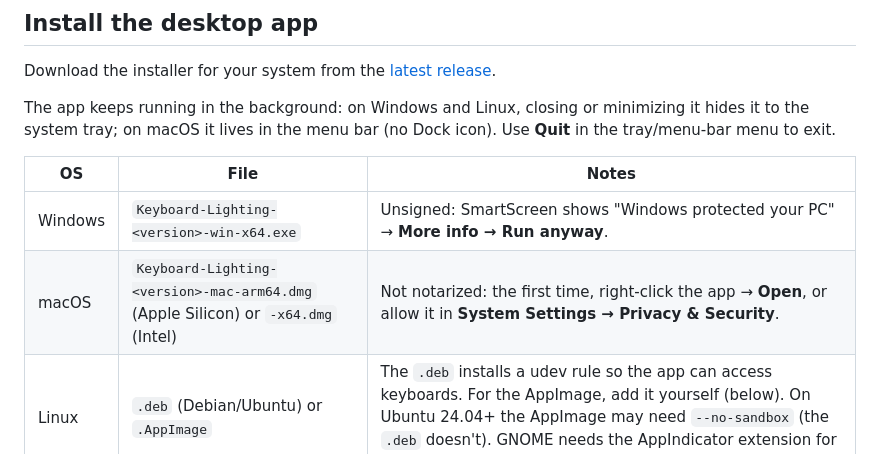
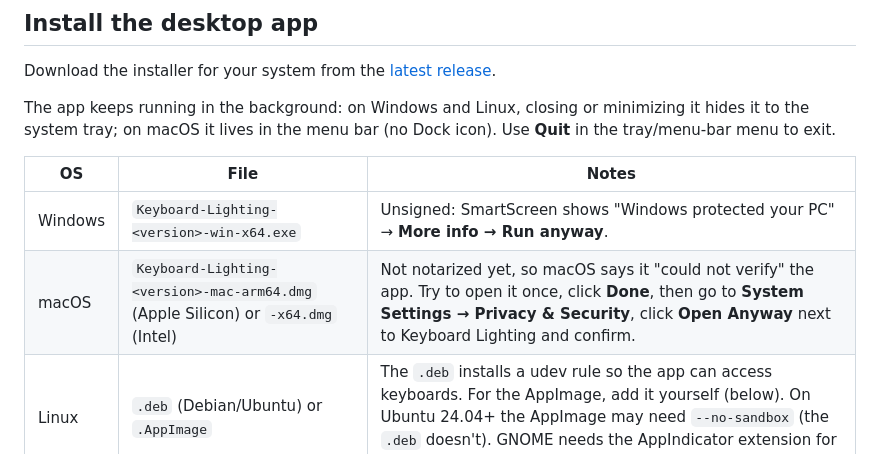
Before and after one commit to tsirilson/via-app, a Markdown page: README.md, the part around the change. Rendered like a GitHub page.

Commit message:
Update macOS first-launch instructions for current Gatekeeper
Right-click → Open no longer bypasses the "could not verify" dialog
on recent macOS; the app has to be allowed from Privacy & Security.

Co-Authored-By: Claude Opus 5.5 <noreply@anthropic.com>

```diff
--- a/README.md
+++ b/README.md
@@ -24,7 +24,7 @@ minimizing it hides it to the system tray; on macOS it lives in the menu bar
 | OS | File | Notes |
 |----|------|-------|
 | Windows | `Keyboard-Lighting-<version>-win-x64.exe` | Unsigned: SmartScreen shows "Windows protected your PC" → **More info → Run anyway**. |
-| macOS | `Keyboard-Lighting-<version>-mac-arm64.dmg` (Apple Silicon) or `-x64.dmg` (Intel) | Not notarized: the first time, right-click the app → **Open**, or allow it in **System Settings → Privacy & Security**. |
+| macOS | `Keyboard-Lighting-<version>-mac-arm64.dmg` (Apple Silicon) or `-x64.dmg` (Intel) | Not notarized yet, so macOS says it "could not verify" the app. Try to open it once, click **Done**, then go to **System Settings → Privacy & Security**, click **Open Anyway** next to Keyboard Lighting and confirm. |
 | Linux | `.deb` (Debian/Ubuntu) or `.AppImage` | The `.deb` installs a udev rule so the app can access keyboards. For the AppImage, add it yourself (below). On Ubuntu 24.04+ the AppImage may need `--no-sandbox` (the `.deb` doesn't). GNOME needs the AppIndicator extension for the tray icon. |
 
 Linux keyboard access for the AppImage (one time):
```
